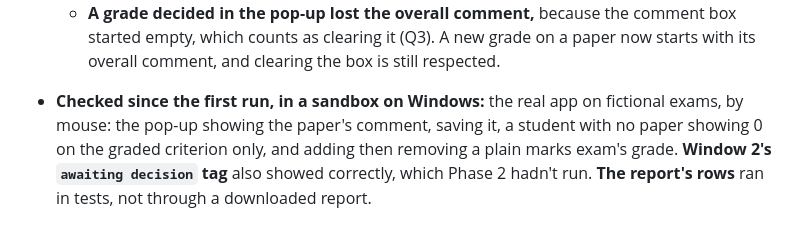
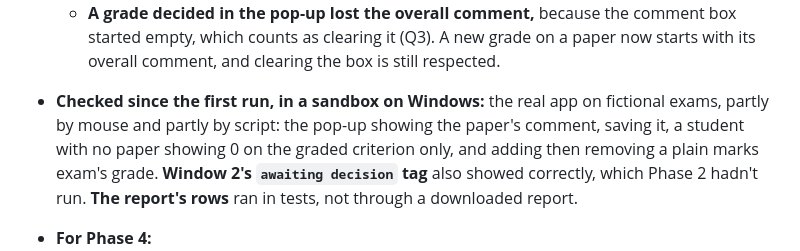
Before and after one commit to iamkifojp/criterion-assessment-metrics, a Markdown page: docs/CAM2_ENGINE_UPGRADE_PLAN.md, the part around the change. GitHub-like rendering.

Commit message:
docs: say how the Phase 3 fixes were checked in the browser
Some controls were pressed by script, not all by mouse.

Co-Authored-By: Claude Opus 5.5 <noreply@anthropic.com>

```diff
--- a/docs/CAM2_ENGINE_UPGRADE_PLAN.md
+++ b/docs/CAM2_ENGINE_UPGRADE_PLAN.md
@@ -931,8 +931,8 @@ the wording without settling everything.
   - **A grade decided in the pop-up lost the overall comment,** because the comment box started
     empty, which counts as clearing it (Q3). A new grade on a paper now starts with its overall
     comment, and clearing the box is still respected.
-- **Checked since the first run, in a sandbox on Windows:** the real app on fictional exams, by
-  mouse: the pop-up showing the paper's comment, saving it, a student with no paper showing 0
+- **Checked since the first run, in a sandbox on Windows:** the real app on fictional exams,
+  partly by mouse and partly by script: the pop-up showing the paper's comment, saving it, a student with no paper showing 0
   on the graded criterion only, and adding then removing a plain marks exam's grade. **Window
   2's `awaiting decision` tag** also showed correctly, which Phase 2 hadn't run. **The report's
   rows** ran in tests, not through a downloaded report.
```
